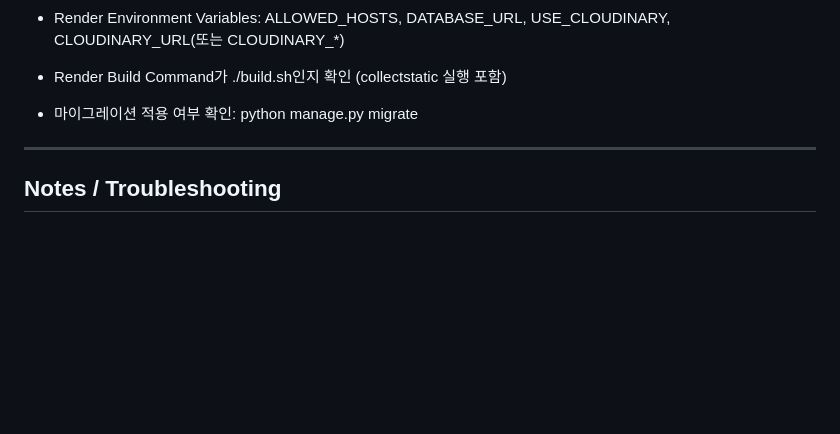
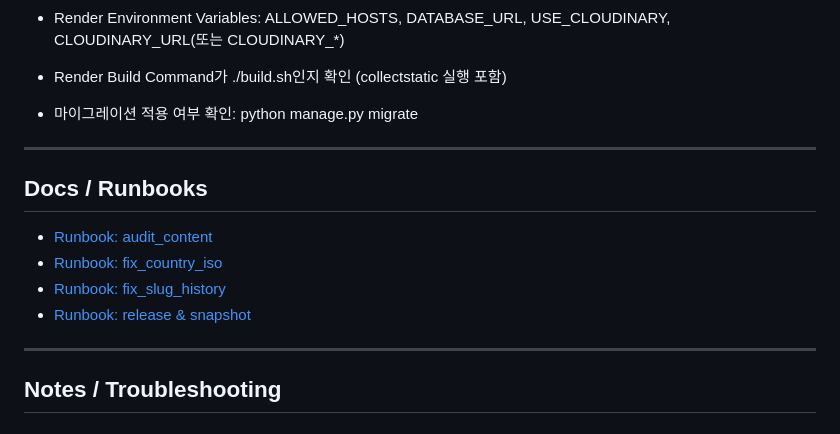
Before and after one commit to lincoln-cmd/DongriGo, a Markdown page: README.md, the part around the change. Rendered like a GitHub page; blank space fills up the shorter version.

Commit message:
Update README.md (#32)

```diff
--- a/README.md
+++ b/README.md
@@ -204,6 +204,15 @@ python manage.py check_integrity --fix --json
 
 ---
 
+## Docs / Runbooks
+- [Runbook: audit_content](docs/runbook_audit_content.md)
+- [Runbook: fix_country_iso](docs/runbook_fix_country_iso.md)
+- [Runbook: fix_slug_history](docs/runbook_fix_slug_history.md)
+- [Runbook: release & snapshot](docs/runbook_release_and_snapshot.md)
+
+
+---
+
 ## Notes / Troubleshooting
 
 ### 1) Render에서 `ModuleNotFoundError: No module named 'app'`
```
